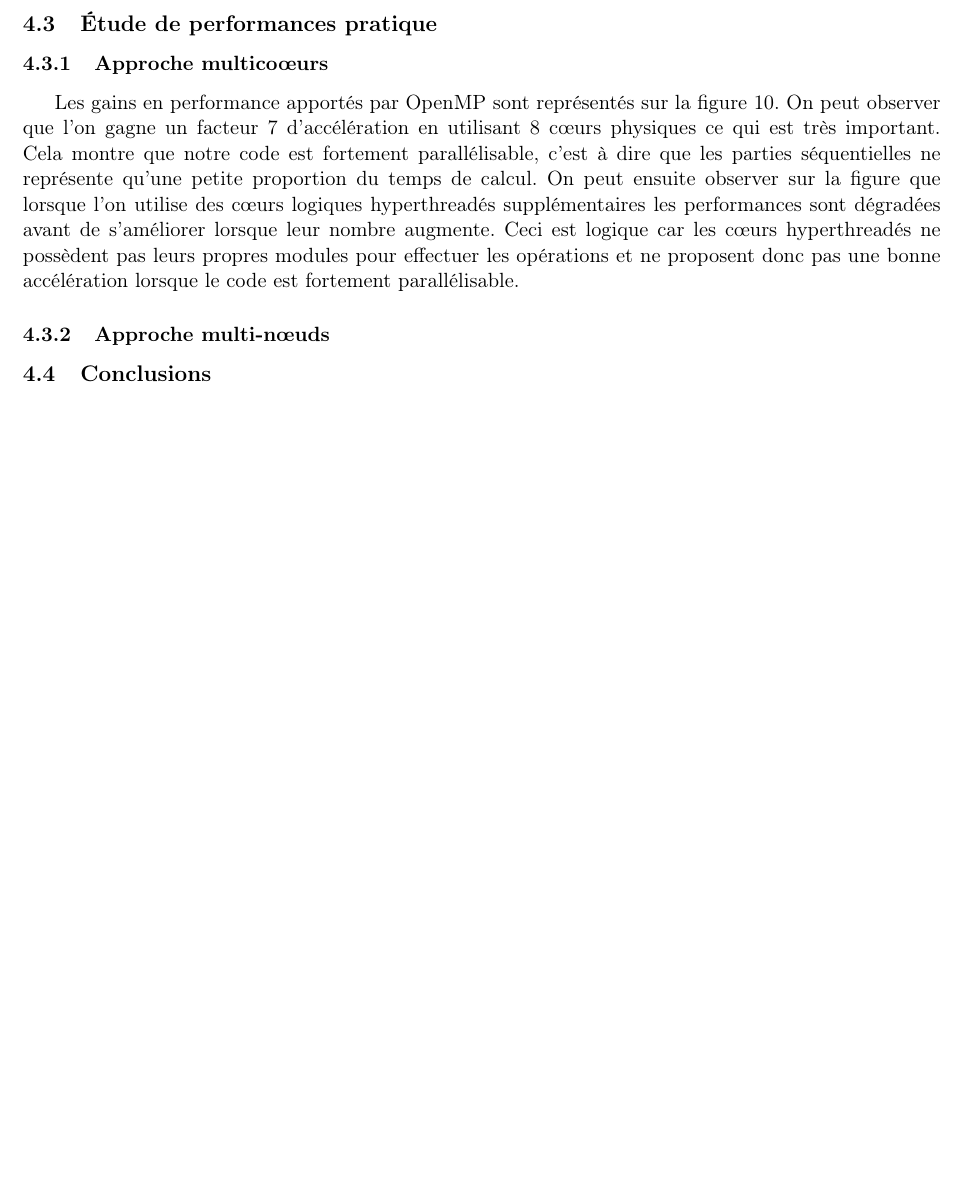
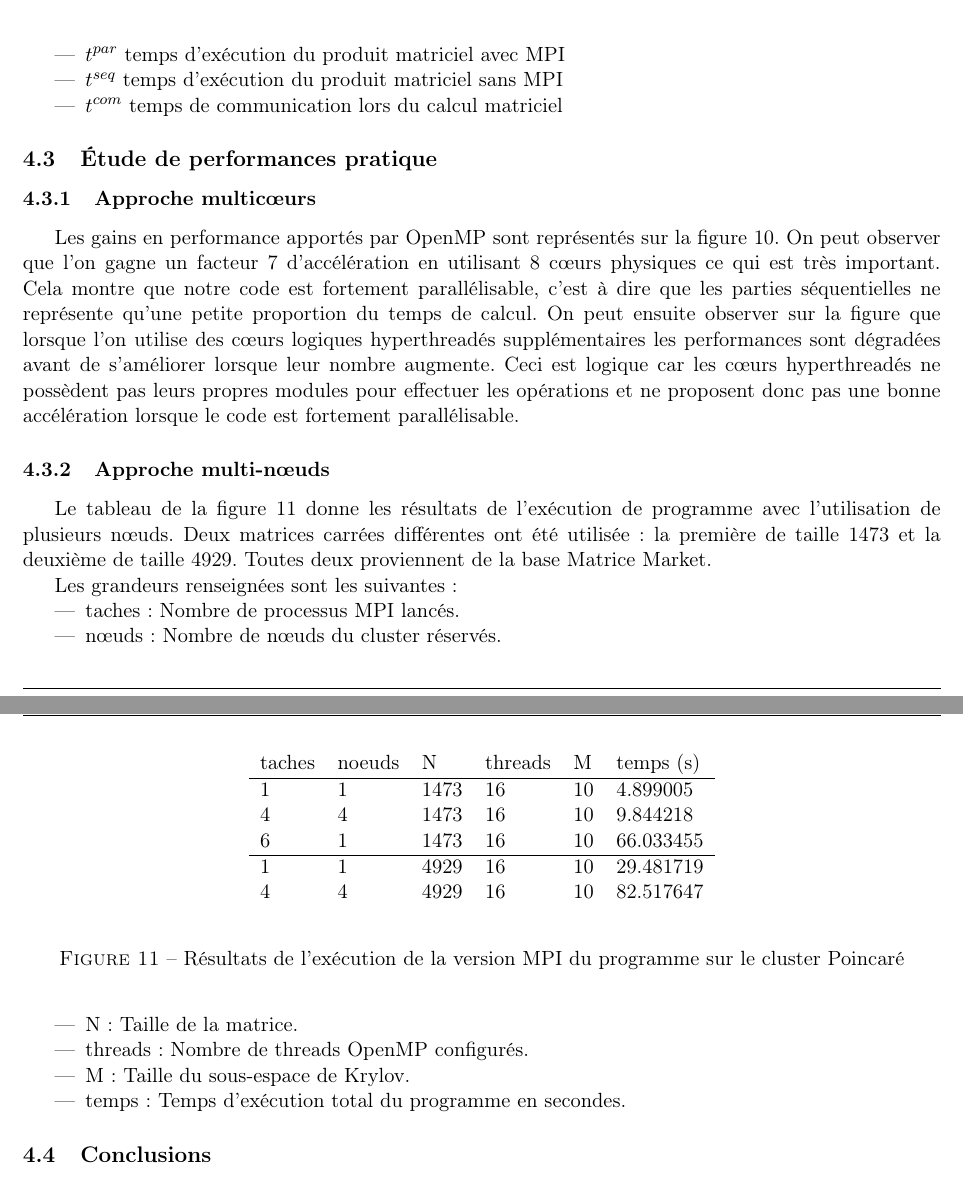
Before and after one commit to matthiasbe/sim, a LaTeX document (rapport/rapport.tex): part of page 11 of 13 before the commit and two parts of pages 12 and 13 of 13 after it, the two joined at a grey line, cut at the place of the change, the shorter picture padded with empty space. Compiled offline with pdfLaTeX.

Commit message:
[Rapport] perf theorique et pratique multi-noeud

```diff
--- a/rapport/rapport.tex
+++ b/rapport/rapport.tex
@@ -347,6 +375,13 @@
+				\item $t^{par}$ temps d'exécution du produit matriciel avec MPI
+				\item $t^{seq}$ temps d'exécution du produit matriciel sans MPI
+				\item $t^{com}$ temps de communication lors du calcul matriciel
+
+			\end{itemize}
+
+
 	\subsection{Étude de performances pratique}
 
-		\subsubsection{Approche multico\oe{}urs}
+		\subsubsection{Approche multic\oe{}urs}
 
 			Les gains en performance apportés par OpenMP sont représentés sur la figure \ref{fig:omp_perf}. On peut observer que l'on gagne un facteur 7 d'accélération en utilisant 8 cœurs physiques ce qui est très important. Cela montre que notre code est fortement parallélisable, c'est à dire que les parties séquentielles ne représente qu'une petite proportion du temps de calcul. On peut ensuite observer sur la figure que lorsque l'on utilise des cœurs logiques hyperthreadés supplémentaires les performances sont dégradées avant de s'améliorer lorsque leur nombre augmente. Ceci est logique car les cœurs hyperthreadés ne possèdent pas leurs propres modules pour effectuer les opérations et ne proposent donc pas une bonne accélération lorsque le code est fortement parallélisable.
 
@@ -357,6 +392,35 @@
 
 		\subsubsection{Approche multi-n\oe{}uds}
 
+			Le tableau de la figure \ref{res-mpi} donne les résultats de l'exécution de programme avec l'utilisation de plusieurs n\oe{}uds. Deux matrices carrées différentes ont été utilisée : la première de taille 1473 et la deuxième de taille 4929. Toutes deux proviennent de la base Matrice Market.
+
+			Les grandeurs renseignées sont les suivantes :
+			\begin{itemize}
+				\item taches : Nombre de processus MPI lancés.
+				\item n\oe{}uds : Nombre de n\oe{}uds du cluster réservés.
+				\item N : Taille de la matrice.
+				\item threads : Nombre de threads OpenMP configurés.
+				\item M : Taille du sous-espace de Krylov.
+				\item temps : Temps d'exécution total du programme en secondes.
+			\end{itemize}
+
+			\begin{figure}
+				\begin{center}
+					\begin{tabular}{l l l l l l}
+						taches	& noeuds & N & threads & M & temps (s)\\ \hline
+						1 		& 1 & 1473 & 16 & 10 & 4.899005\\
+						4 		& 4 & 1473 & 16 & 10 & 9.844218\\
+						6 		& 1 & 1473 & 16 & 10 & 66.033455\\ \hline
+						1 & 1 & 4929 & 16 & 10 & 29.481719\\
+						4 & 4 & 4929 & 16 & 10 & 82.517647\\
+					\end{tabular}
+				\end{center}
+				\caption{Résultats de l'exécution de la version MPI du programme sur le cluster Poincaré}
+				\label{res-mpi}
+			\end{figure}
+
+
+
 	\subsection{Conclusions}
 
 \section{Conclusion générale}
```
Also changed, not shown: rapport/rapport.pdf, rapport/rapport.tex (30 more changed lines).
